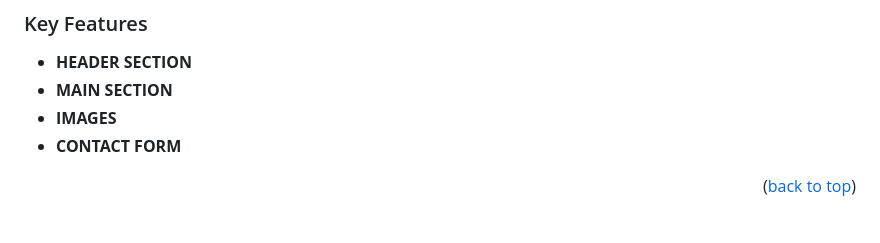
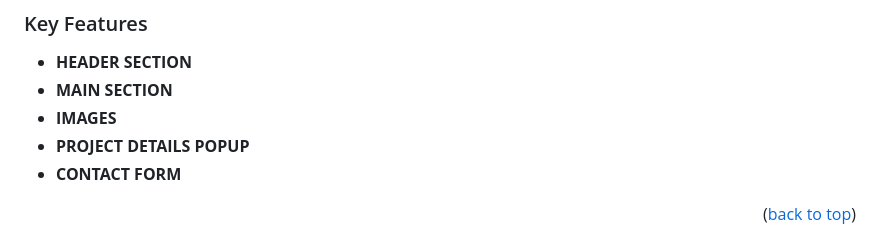
Before and after one commit to AleWaweru/My-Portfolio, a Markdown page: README.md, the part around the change. Rendered like a GitHub page.

```diff
--- a/README.md
+++ b/README.md
@@ -47,6 +47,7 @@
 - **HEADER SECTION**
 - **MAIN SECTION**
 - **IMAGES**
+- **PROJECT DETAILS POPUP**
 - **CONTACT FORM**
 
 
```
